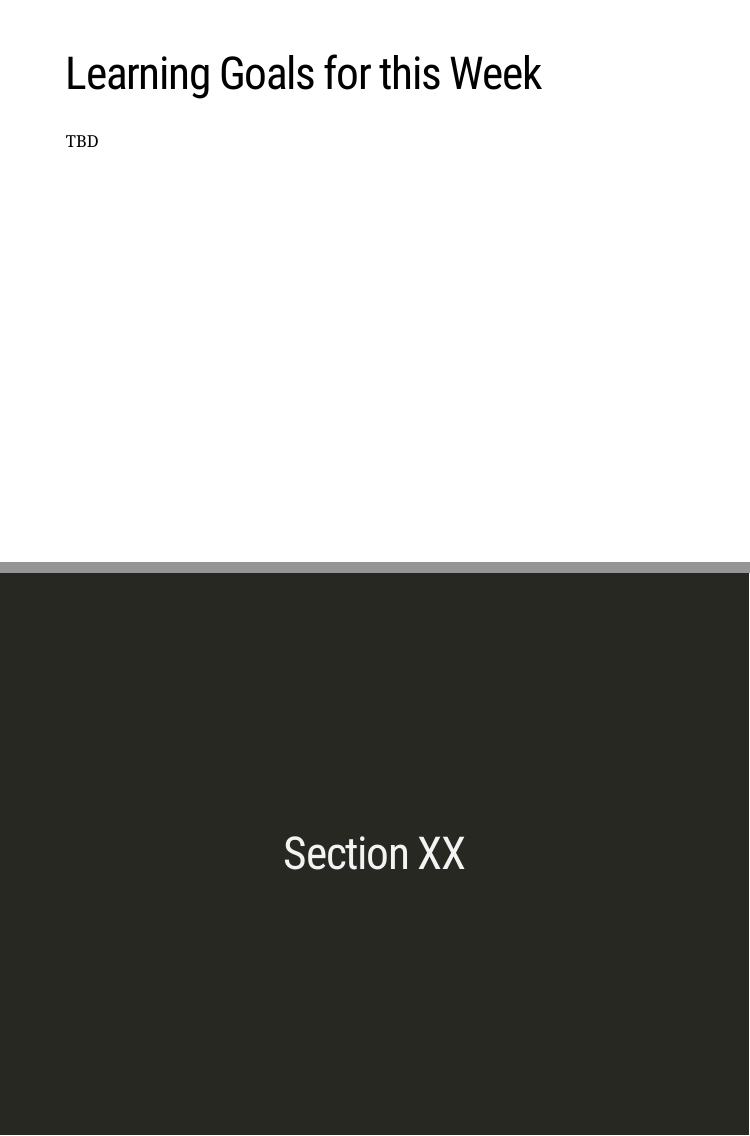
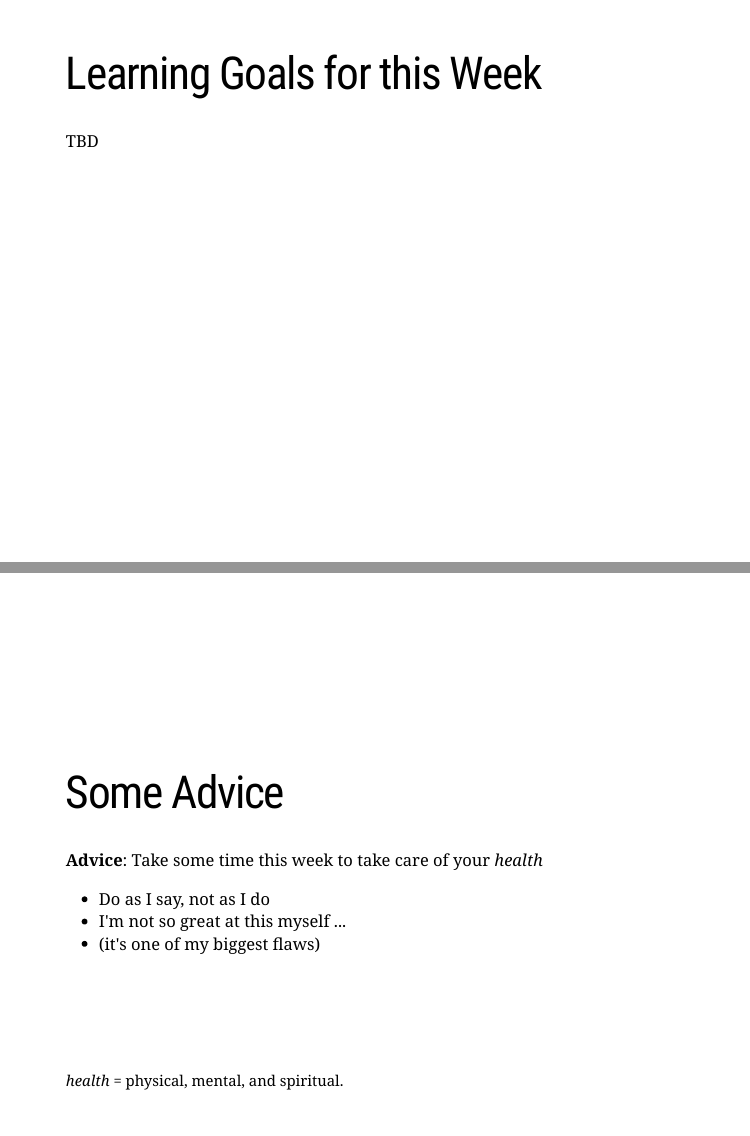
Before and after one commit to tisem-digital-marketing/smwa-lecture-03, an R Markdown document (slides.Rmd): pages 2 and 3 of 5 before the commit and pages 2 and 3 of 6 after it, joined at a grey line. Rendered offline with R 4.5, knitr and Pandoc, with nearby package versions; the slides are laid out offline by our stand-in for remark.js, each with all of its steps uncovered, in fonts that may differ from those the slides ask for, and without slide numbers, shadows or browser add-ons; a font, style sheet, LaTeX package, included part or bibliography that could not be used is replaced or left out.

Commit message:
health warning

```diff
--- a/slides.Rmd
+++ b/slides.Rmd
@@ -18,6 +18,19 @@ class: font200
 # Learning Goals for this Week
 
 TBD
+
+---
+class: clear, middle, font150
+# Some Advice
+
+**Advice**: Take some time this week to take care of your *health*
+
+* Do as I say, not as I do
+* I'm not so great at this myself ...
+* (it's one of my biggest flaws)
+
+.footnote[*health* = physical, mental, and spiritual.]
+
 
 ---
 class: inverse, center, middle
```
